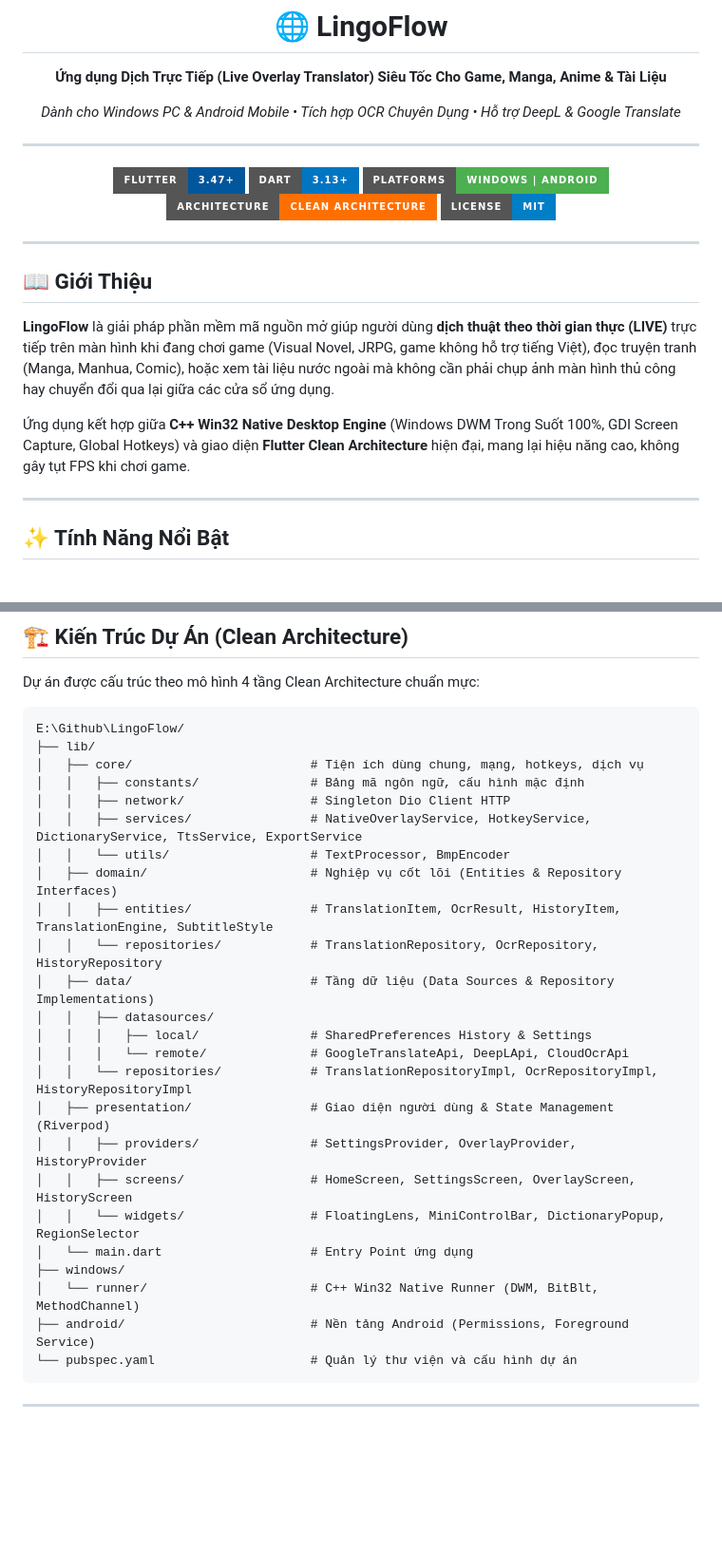
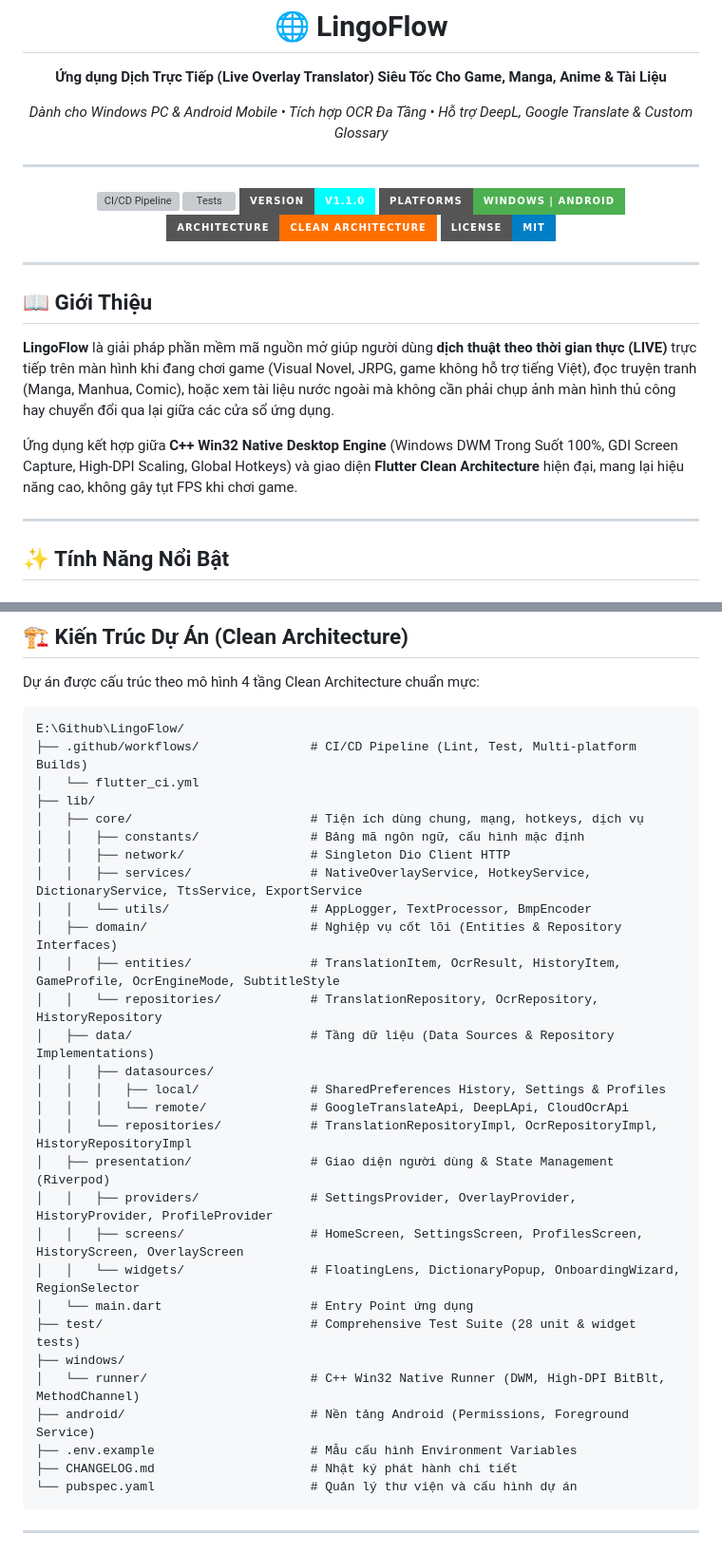
Before and after one commit to ManhLD-LDM/LingoFlow, a Markdown page: README.md, 2 parts joined by grey strips. Shown at 95% size. Drawn GitHub-style; badges without logos; blank space fills up the shorter version; grey boxes are pictures that could not be loaded.

````diff
--- a/README.md
+++ b/README.md
@@ -4,13 +4,14 @@
 
 **Ứng dụng Dịch Trực Tiếp (Live Overlay Translator) Siêu Tốc Cho Game, Manga, Anime & Tài Liệu**
 
-*Dành cho Windows PC & Android Mobile • Tích hợp OCR Chuyên Dụng • Hỗ trợ DeepL & Google Translate*
+*Dành cho Windows PC & Android Mobile • Tích hợp OCR Đa Tầng • Hỗ trợ DeepL, Google Translate & Custom Glossary*
 
 ---
 
-[![Flutter](https://img.shields.io/badge/Flutter-3.47+-02569B?style=for-the-badge&logo=flutter&logoColor=white)](https://flutter.dev)
-[![Dart](https://img.shields.io/badge/Dart-3.13+-0175C2?style=for-the-badge&logo=dart&logoColor=white)](https://dart.dev)
-[![Platform](https://img.shields.io/badge/Platforms-Windows%20%7C%20Android-4CAF50?style=for-the-badge&logo=windows&logoColor=white)](https://github.com)
+[![CI/CD Pipeline](https://github.com/LeManh/LingoFlow/actions/workflows/flutter_ci.yml/badge.svg)](https://github.com/LeManh/LingoFlow/actions)
+[![Tests](https://img.shields.io/badge/Tests-28%2F28%20Passed-brightgreen?style=for-the-badge&logo=flutter)](https://flutter.dev)
+[![Version](https://img.shields.io/badge/Version-v1.1.0-cyan?style=for-the-badge)](CHANGELOG.md)
+[![Platforms](https://img.shields.io/badge/Platforms-Windows%20%7C%20Android-4CAF50?style=for-the-badge&logo=windows&logoColor=white)](https://github.com)
 [![Architecture](https://img.shields.io/badge/Architecture-Clean%20Architecture-FF6F00?style=for-the-badge)](https://github.com)
 [![License](https://img.shields.io/badge/License-MIT-blue.svg?style=for-the-badge)](LICENSE)
 
@@ -22,7 +23,7 @@
 
 **LingoFlow** là giải pháp phần mềm mã nguồn mở giúp người dùng **dịch thuật theo thời gian thực (LIVE)** trực tiếp trên màn hình khi đang chơi game (Visual Novel, JRPG, game không hỗ trợ tiếng Việt), đọc truyện tranh (Manga, Manhua, Comic), hoặc xem tài liệu nước ngoài mà không cần phải chụp ảnh màn hình thủ công hay chuyển đổi qua lại giữa các cửa sổ ứng dụng.
 
-Ứng dụng kết hợp giữa **C++ Win32 Native Desktop Engine** (Windows DWM Trong Suốt 100%, GDI Screen Capture, Global Hotkeys) và giao diện **Flutter Clean Architecture** hiện đại, mang lại hiệu năng cao, không gây tụt FPS khi chơi game.
+Ứng dụng kết hợp giữa **C++ Win32 Native Desktop Engine** (Windows DWM Trong Suốt 100%, GDI Screen Capture, High-DPI Scaling, Global Hotkeys) và giao diện **Flutter Clean Architecture** hiện đại, mang lại hiệu năng cao, không gây tụt FPS khi chơi game.
 
 ---
 
@@ -90,28 +99,33 @@ Dự án được cấu trúc theo mô hình 4 tầng Clean Architecture chuẩn
 
 ```text
 E:\Github\LingoFlow/
+├── .github/workflows/               # CI/CD Pipeline (Lint, Test, Multi-platform Builds)
+│   └── flutter_ci.yml
 ├── lib/
 │   ├── core/                        # Tiện ích dùng chung, mạng, hotkeys, dịch vụ
 │   │   ├── constants/               # Bảng mã ngôn ngữ, cấu hình mặc định
 │   │   ├── network/                 # Singleton Dio Client HTTP
 │   │   ├── services/                # NativeOverlayService, HotkeyService, DictionaryService, TtsService, ExportService
-│   │   └── utils/                   # TextProcessor, BmpEncoder
+│   │   └── utils/                   # AppLogger, TextProcessor, BmpEncoder
 │   ├── domain/                      # Nghiệp vụ cốt lõi (Entities & Repository Interfaces)
-│   │   ├── entities/                # TranslationItem, OcrResult, HistoryItem, TranslationEngine, SubtitleStyle
+│   │   ├── entities/                # TranslationItem, OcrResult, HistoryItem, GameProfile, OcrEngineMode, SubtitleStyle
 │   │   └── repositories/            # TranslationRepository, OcrRepository, HistoryRepository
 │   ├── data/                        # Tầng dữ liệu (Data Sources & Repository Implementations)
 │   │   ├── datasources/
-│   │   │   ├── local/               # SharedPreferences History & Settings
+│   │   │   ├── local/               # SharedPreferences History, Settings & Profiles
 │   │   │   └── remote/              # GoogleTranslateApi, DeepLApi, CloudOcrApi
 │   │   └── repositories/            # TranslationRepositoryImpl, OcrRepositoryImpl, HistoryRepositoryImpl
 │   ├── presentation/                # Giao diện người dùng & State Management (Riverpod)
-│   │   ├── providers/               # SettingsProvider, OverlayProvider, HistoryProvider
-│   │   ├── screens/                 # HomeScreen, SettingsScreen, OverlayScreen, HistoryScreen
-│   │   └── widgets/                 # FloatingLens, MiniControlBar, DictionaryPopup, RegionSelector
+│   │   ├── providers/               # SettingsProvider, OverlayProvider, HistoryProvider, ProfileProvider
+│   │   ├── screens/                 # HomeScreen, SettingsScreen, ProfilesScreen, HistoryScreen, OverlayScreen
+│   │   └── widgets/                 # FloatingLens, DictionaryPopup, OnboardingWizard, RegionSelector
 │   └── main.dart                    # Entry Point ứng dụng
+├── test/                            # Comprehensive Test Suite (28 unit & widget tests)
 ├── windows/
-│   └── runner/                      # C++ Win32 Native Runner (DWM, BitBlt, MethodChannel)
+│   └── runner/                      # C++ Win32 Native Runner (DWM, High-DPI BitBlt, MethodChannel)
 ├── android/                         # Nền tảng Android (Permissions, Foreground Service)
+├── .env.example                     # Mẫu cấu hình Environment Variables
+├── CHANGELOG.md                     # Nhật ký phát hành chi tiết
 └── pubspec.yaml                     # Quản lý thư viện và cấu hình dự án
 ```
 
````
Also changed, not shown: other parts of README.md (+43 -19 lines).
